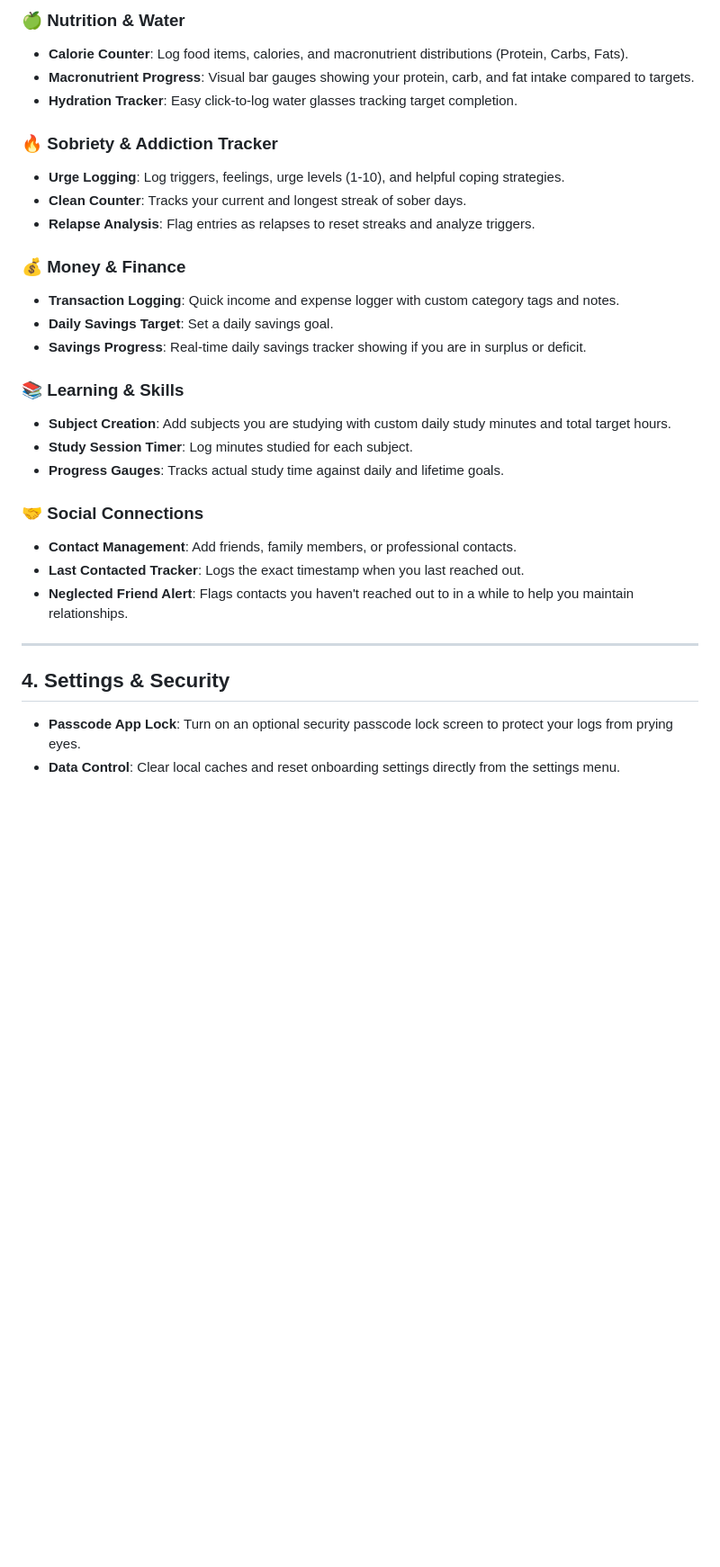
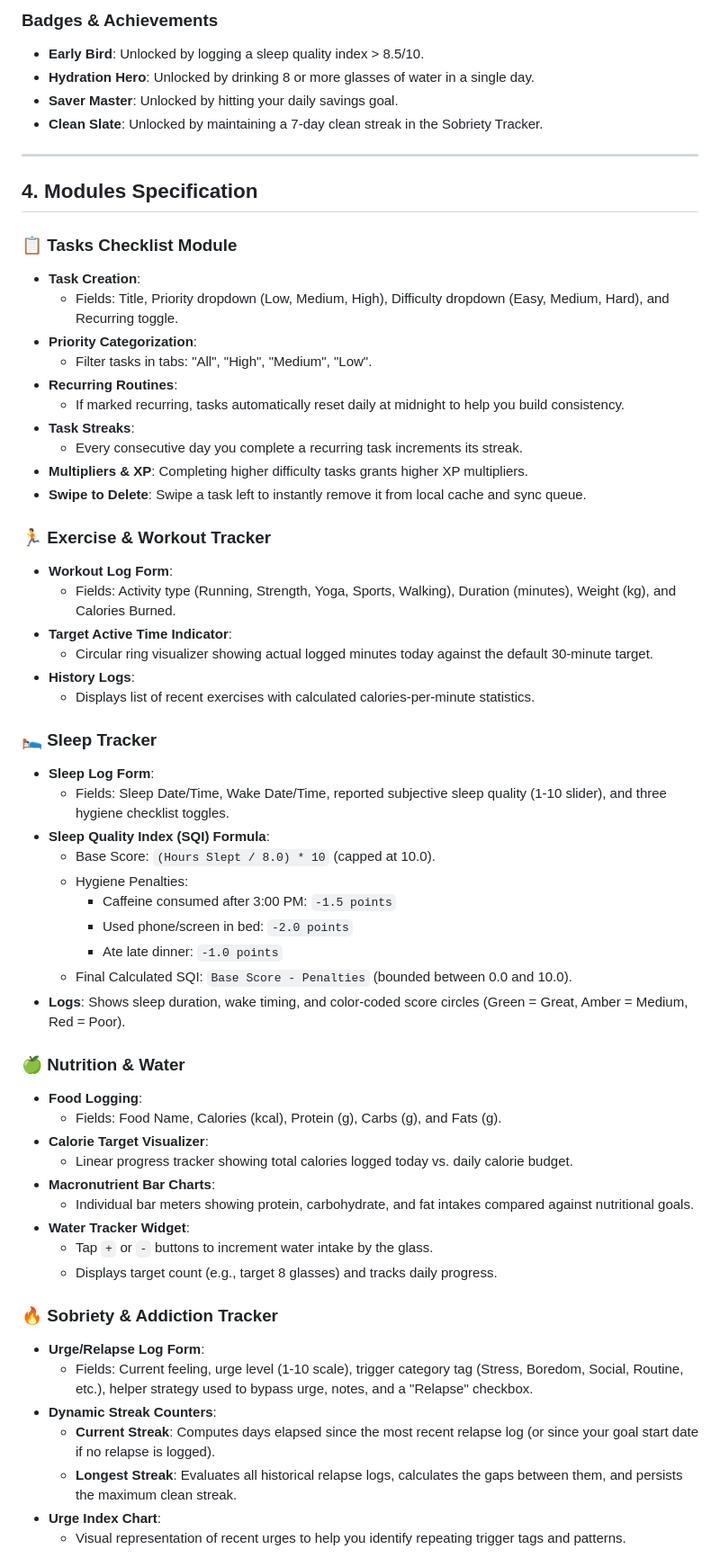
Before and after one commit to arshdeep71/gods_plan, a Markdown page: features_summary.md, the part around one of its changes. Shown at 90% size. Rendered like a GitHub page; blank space fills up the shorter version.

Commit message:
docs: expand features_summary.md with formulas, database structures, security details, and XP values

```diff
--- a/features_summary.md
+++ b/features_summary.md
@@ -47,30 +45,62 @@ Below is the complete list of features and modules currently implemented in your
-### 🍏 Nutrition & Water
-*   **Calorie Counter**: Log food items, calories, and macronutrient distributions (Protein, Carbs, Fats).
-*   **Macronutrient Progress**: Visual bar gauges showing your protein, carb, and fat intake compared to targets.
-*   **Hydration Tracker**: Easy click-to-log water glasses tracking target completion.
-
-### 🔥 Sobriety & Addiction Tracker
-*   **Urge Logging**: Log triggers, feelings, urge levels (1-10), and helpful coping strategies.
-*   **Clean Counter**: Tracks your current and longest streak of sober days.
-*   **Relapse Analysis**: Flag entries as relapses to reset streaks and analyze triggers.
-
-### 💰 Money & Finance
-*   **Transaction Logging**: Quick income and expense logger with custom category tags and notes.
-*   **Daily Savings Target**: Set a daily savings goal.
-*   **Savings Progress**: Real-time daily savings tracker showing if you are in surplus or deficit.
-
-### 📚 Learning & Skills
-*   **Subject Creation**: Add subjects you are studying with custom daily study minutes and total target hours.
-*   **Study Session Timer**: Log minutes studied for each subject.
-*   **Progress Gauges**: Tracks actual study time against daily and lifetime goals.
-
-### 🤝 Social Connections
-*   **Contact Management**: Add friends, family members, or professional contacts.
-*   **Last Contacted Tracker**: Logs the exact timestamp when you last reached out.
-*   **Neglected Friend Alert**: Flags contacts you haven't reached out to in a while to help you maintain relationships.
+### Badges & Achievements
+*   **Early Bird**: Unlocked by logging a sleep quality index > 8.5/10.
+*   **Hydration Hero**: Unlocked by drinking 8 or more glasses of water in a single day.
+*   **Saver Master**: Unlocked by hitting your daily savings goal.
+*   **Clean Slate**: Unlocked by maintaining a 7-day clean streak in the Sobriety Tracker.
 
 ---
 
-## 4. Settings & Security
-*   **Passcode App Lock**: Turn on an optional security passcode lock screen to protect your logs from prying eyes.
-*   **Data Control**: Clear local caches and reset onboarding settings directly from the settings menu.
+## 4. Modules Specification
+
+### 📋 Tasks Checklist Module
+*   **Task Creation**:
+    *   Fields: Title, Priority dropdown (Low, Medium, High), Difficulty dropdown (Easy, Medium, Hard), and Recurring toggle.
+*   **Priority Categorization**:
+    *   Filter tasks in tabs: "All", "High", "Medium", "Low".
+*   **Recurring Routines**:
+    *   If marked recurring, tasks automatically reset daily at midnight to help you build consistency.
+*   **Task Streaks**:
+    *   Every consecutive day you complete a recurring task increments its streak.
+*   **Multipliers & XP**: Completing higher difficulty tasks grants higher XP multipliers.
+*   **Swipe to Delete**: Swipe a task left to instantly remove it from local cache and sync queue.
+
+### 🏃 Exercise & Workout Tracker
+*   **Workout Log Form**:
+    *   Fields: Activity type (Running, Strength, Yoga, Sports, Walking), Duration (minutes), Weight (kg), and Calories Burned.
+*   **Target Active Time Indicator**:
+    *   Circular ring visualizer showing actual logged minutes today against the default 30-minute target.
+*   **History Logs**:
+    *   Displays list of recent exercises with calculated calories-per-minute statistics.
+
+### 🛌 Sleep Tracker
+*   **Sleep Log Form**:
+    *   Fields: Sleep Date/Time, Wake Date/Time, reported subjective sleep quality (1-10 slider), and three hygiene checklist toggles.
+*   **Sleep Quality Index (SQI) Formula**:
+    *   Base Score: `(Hours Slept / 8.0) * 10` (capped at 10.0).
+    *   Hygiene Penalties:
+        *   Caffeine consumed after 3:00 PM: `-1.5 points`
+        *   Used phone/screen in bed: `-2.0 points`
+        *   Ate late dinner: `-1.0 points`
+    *   Final Calculated SQI: `Base Score - Penalties` (bounded between 0.0 and 10.0).
+*   **Logs**: Shows sleep duration, wake timing, and color-coded score circles (Green = Great, Amber = Medium, Red = Poor).
+
+### 🍏 Nutrition & Water
+*   **Food Logging**:
+    *   Fields: Food Name, Calories (kcal), Protein (g), Carbs (g), and Fats (g).
+*   **Calorie Target Visualizer**:
+    *   Linear progress tracker showing total calories logged today vs. daily calorie budget.
+*   **Macronutrient Bar Charts**:
+    *   Individual bar meters showing protein, carbohydrate, and fat intakes compared against nutritional goals.
+*   **Water Tracker Widget**:
+    *   Tap `+` or `-` buttons to increment water intake by the glass.
+    *   Displays target count (e.g., target 8 glasses) and tracks daily progress.
+
+### 🔥 Sobriety & Addiction Tracker
+*   **Urge/Relapse Log Form**:
+    *   Fields: Current feeling, urge level (1-10 scale), trigger category tag (Stress, Boredom, Social, Routine, etc.), helper strategy used to bypass urge, notes, and a "Relapse" checkbox.
+*   **Dynamic Streak Counters**:
+    *   **Current Streak**: Computes days elapsed since the most recent relapse log (or since your goal start date if no relapse is logged).
+    *   **Longest Streak**: Evaluates all historical relapse logs, calculates the gaps between them, and persists the maximum clean streak.
+*   **Urge Index Chart**:
+    *   Visual representation of recent urges to help you identify repeating trigger tags and patterns.
+
```
Also changed, not shown: other parts of features_summary.md (+65 -35 lines).
